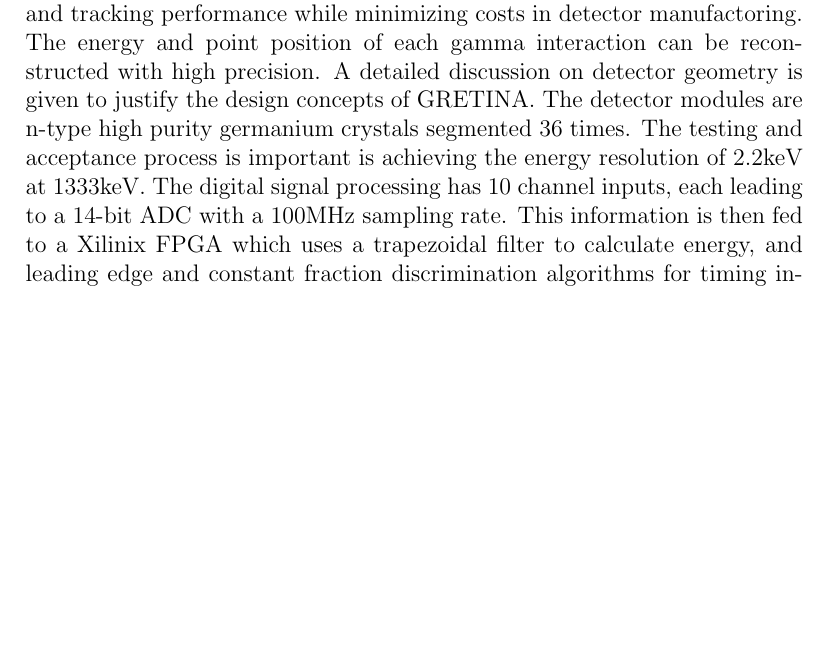
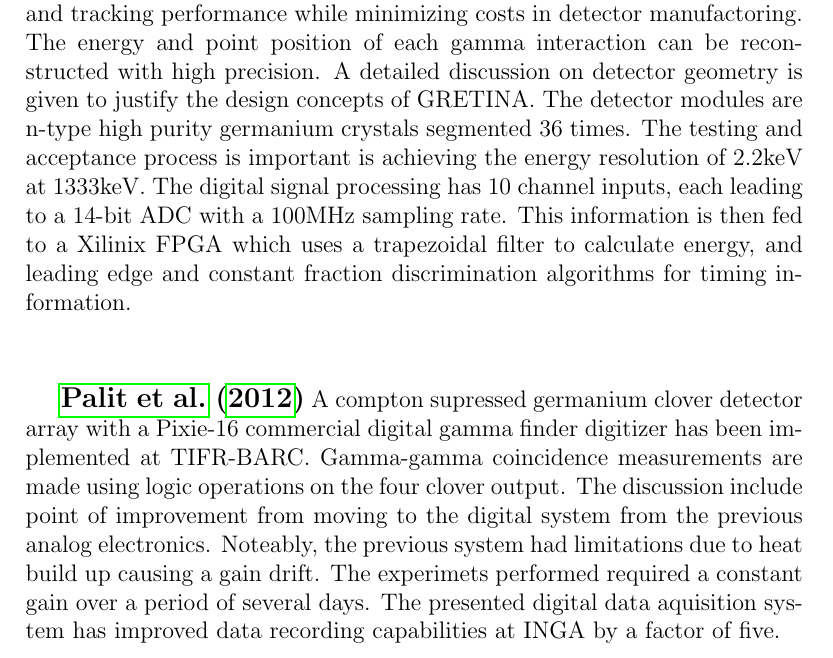
Before and after one commit to valencik/mastersAPSC, a LaTeX document (annotatedBib.tex): part of page 6 of 9, cut so that both start at the same text, the shorter picture padded with empty space. Compiled offline with pdfLaTeX.

Commit message:
Palit Pixie16 commercial digital gamma finder

```diff
--- a/annotatedBib.tex
+++ b/annotatedBib.tex
@@ -116,6 +116,11 @@ The Gamma-Ray Energy Tracking In-beam Nuclear Array, GRETINA, detector modules m
 \\[20pt]
 
 
+{\large\textbf{\cite{Palit201290}}}
+A compton supressed germanium clover detector array with a Pixie-16 commercial digital gamma finder digitizer has been implemented at TIFR-BARC. Gamma-gamma coincidence measurements are made using logic operations on the four clover output. The discussion include point of improvement from moving to the digital system from the previous analog electronics. Noteably, the previous system had limitations due to heat build up causing a gain drift. The experimets performed required a constant gain over a period of several days. The presented digital data aquisition system has improved data recording capabilities at INGA by a factor of five.
+\\[20pt]
+
+
 %%%
 
 \bibliography{citationsAPSC.bib}
```
